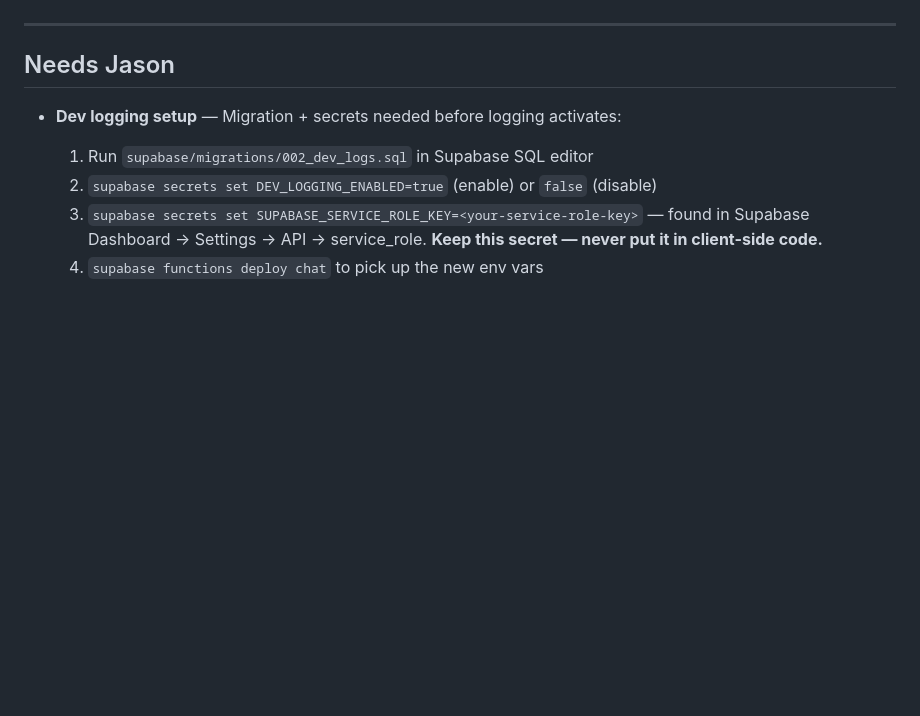
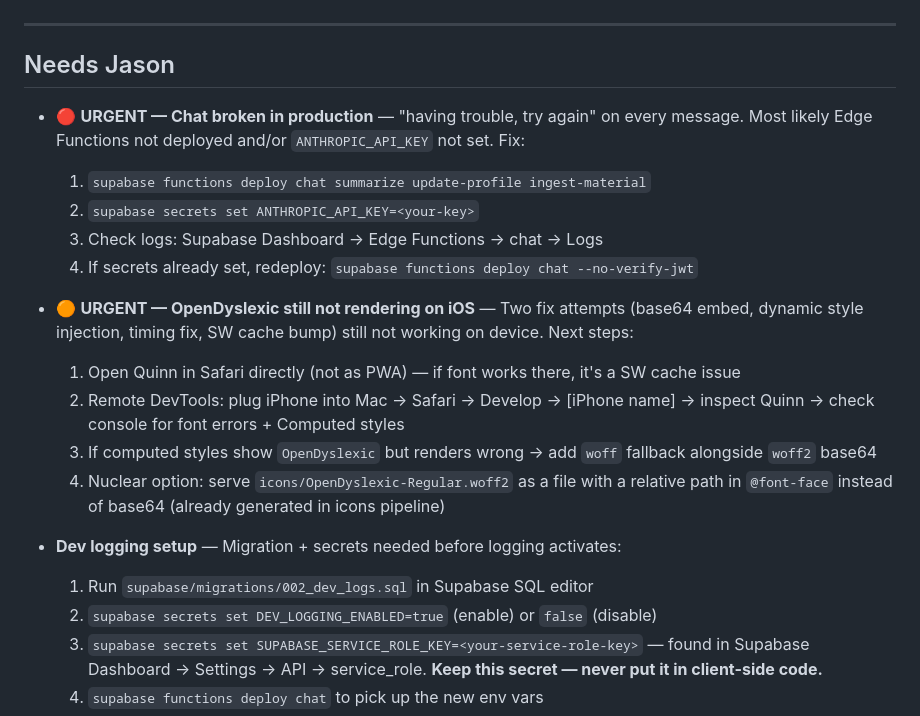
Before and after one commit to JMNetherland/Quinn, a Markdown page: HANDOFF.md, the part around one of its changes. Rendered like a GitHub page; blank space fills up the shorter version.

```diff
--- a/HANDOFF.md
+++ b/HANDOFF.md
@@ -380,6 +406,18 @@ Wiring:
 
 ## Needs Jason
 
+- 🔴 **URGENT — Chat broken in production** — "having trouble, try again" on every message. Most likely Edge Functions not deployed and/or `ANTHROPIC_API_KEY` not set. Fix:
+  1. `supabase functions deploy chat summarize update-profile ingest-material`
+  2. `supabase secrets set ANTHROPIC_API_KEY=<your-key>`
+  3. Check logs: Supabase Dashboard → Edge Functions → chat → Logs
+  4. If secrets already set, redeploy: `supabase functions deploy chat --no-verify-jwt`
+
+- 🟠 **URGENT — OpenDyslexic still not rendering on iOS** — Two fix attempts (base64 embed, dynamic style injection, timing fix, SW cache bump) still not working on device. Next steps:
+  1. Open Quinn in Safari directly (not as PWA) — if font works there, it's a SW cache issue
+  2. Remote DevTools: plug iPhone into Mac → Safari → Develop → [iPhone name] → inspect Quinn → check console for font errors + Computed styles
+  3. If computed styles show `OpenDyslexic` but renders wrong → add `woff` fallback alongside `woff2` base64
+  4. Nuclear option: serve `icons/OpenDyslexic-Regular.woff2` as a file with a relative path in `@font-face` instead of base64 (already generated in icons pipeline)
+
 - **Dev logging setup** — Migration + secrets needed before logging activates:
   1. Run `supabase/migrations/002_dev_logs.sql` in Supabase SQL editor
   2. `supabase secrets set DEV_LOGGING_ENABLED=true` (enable) or `false` (disable)
```
Also changed, not shown: other parts of HANDOFF.md (+26 -0 lines).
